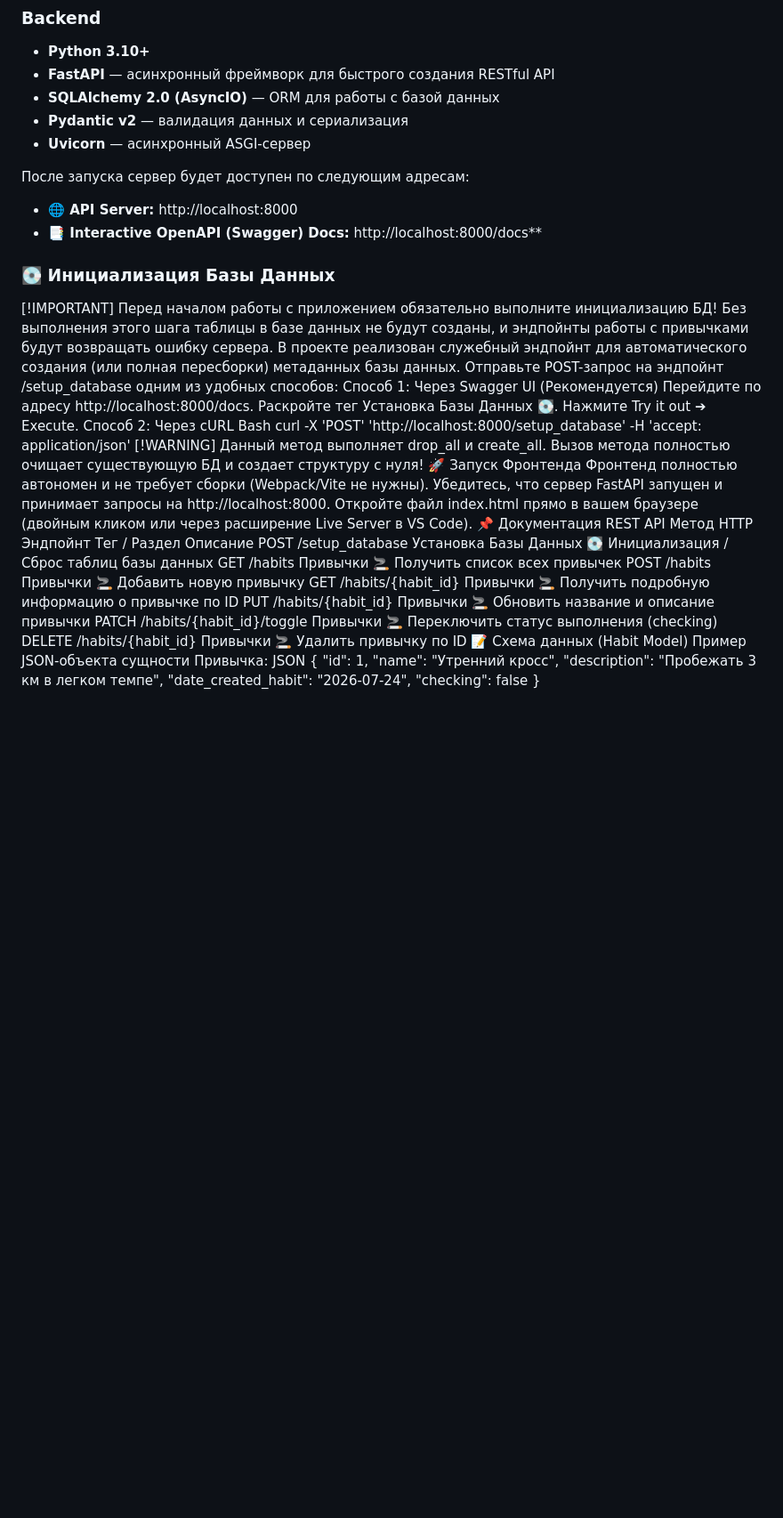
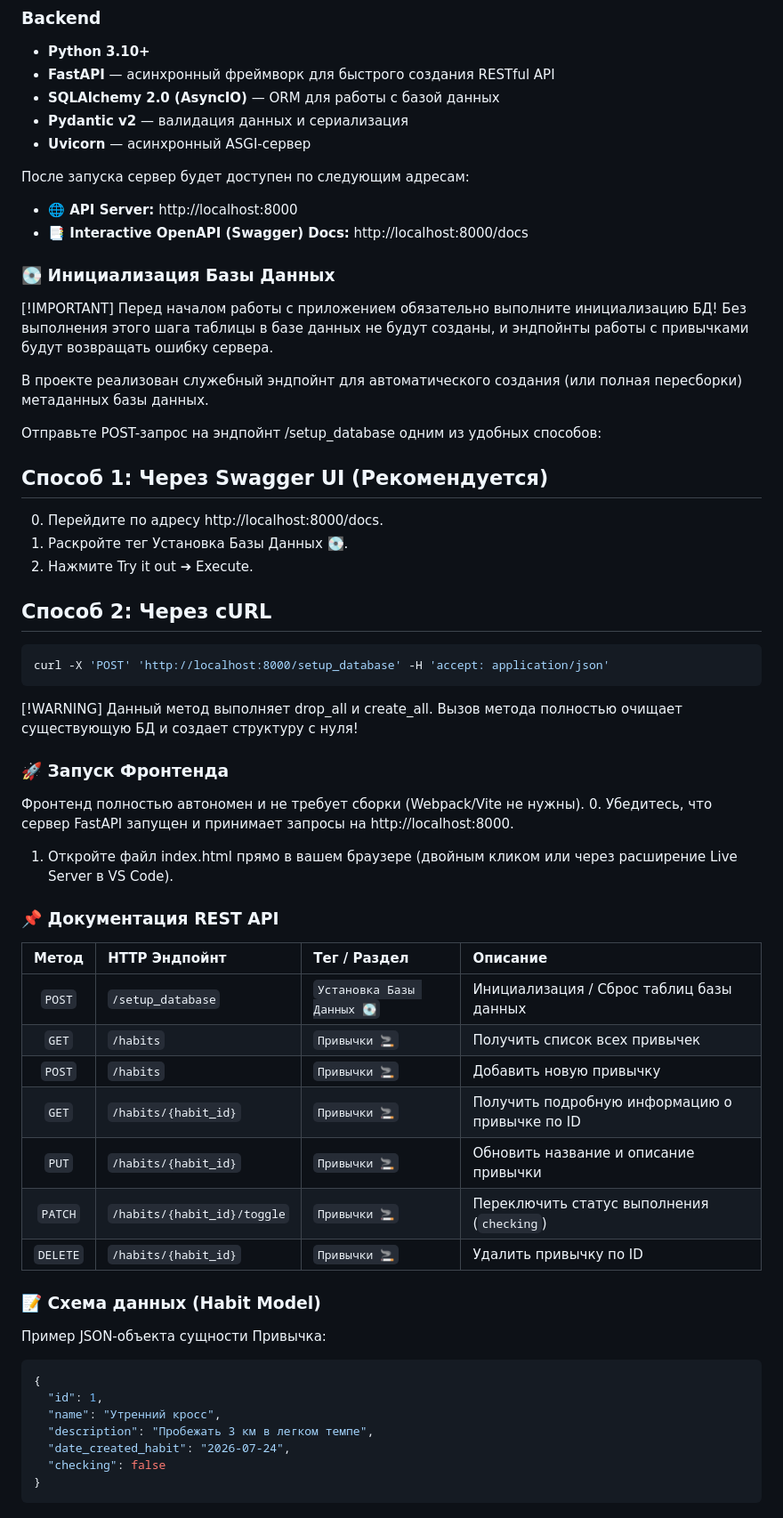
Before and after one commit to norwgwoods-iti/_Solvit_Tracker, a Markdown page: README.md, the part around the change. Shown at 89% size. GitHub-like rendering; blank space fills up the shorter version.

````diff
--- a/README.md
+++ b/README.md
@@ -64,39 +64,54 @@ uvicorn main:app --reload
 
 После запуска сервер будет доступен по следующим адресам:
 * **🌐 API Server:** http://localhost:8000
-* **📑 Interactive OpenAPI (Swagger) Docs:** http://localhost:8000/docs**
+* **📑 Interactive OpenAPI (Swagger) Docs:** http://localhost:8000/docs
 
 ### 💽 Инициализация Базы Данных
+
 [!IMPORTANT]
 Перед началом работы с приложением обязательно выполните инициализацию БД!
 Без выполнения этого шага таблицы в базе данных не будут созданы, и эндпойнты работы с привычками будут возвращать ошибку сервера.
+
 В проекте реализован служебный эндпойнт для автоматического создания (или полная пересборки) метаданных базы данных.
+
 Отправьте POST-запрос на эндпойнт /setup_database одним из удобных способов:
-Способ 1: Через Swagger UI (Рекомендуется)
-Перейдите по адресу http://localhost:8000/docs.
-Раскройте тег Установка Базы Данных 💽.
-Нажмите Try it out ➔ Execute.
-Способ 2: Через cURL
-Bash
+
+## Способ 1: Через Swagger UI (Рекомендуется)
+
+0. Перейдите по адресу http://localhost:8000/docs.
+1. Раскройте тег Установка Базы Данных 💽.
+2. Нажмите Try it out ➔ Execute.
+
+## Способ 2: Через cURL
+
+```Bash
 curl -X 'POST' 'http://localhost:8000/setup_database' -H 'accept: application/json'
+```
+
 [!WARNING]
 Данный метод выполняет drop_all и create_all. Вызов метода полностью очищает существующую БД и создает структуру с нуля!
-🚀 Запуск Фронтенда
+
+### 🚀 Запуск Фронтенда
 Фронтенд полностью автономен и не требует сборки (Webpack/Vite не нужны).
-Убедитесь, что сервер FastAPI запущен и принимает запросы на http://localhost:8000.
-Откройте файл index.html прямо в вашем браузере (двойным кликом или через расширение Live Server в VS Code).
-📌 Документация REST API
-Метод	HTTP Эндпойнт	Тег / Раздел	Описание
-POST	/setup_database	Установка Базы Данных 💽	Инициализация / Сброс таблиц базы данных
-GET	/habits	Привычки 🚬	Получить список всех привычек
-POST	/habits	Привычки 🚬	Добавить новую привычку
-GET	/habits/{habit_id}	Привычки 🚬	Получить подробную информацию о привычке по ID
-PUT	/habits/{habit_id}	Привычки 🚬	Обновить название и описание привычки
-PATCH	/habits/{habit_id}/toggle	Привычки 🚬	Переключить статус выполнения (checking)
-DELETE	/habits/{habit_id}	Привычки 🚬	Удалить привычку по ID
-📝 Схема данных (Habit Model)
+0. Убедитесь, что сервер FastAPI запущен и принимает запросы на http://localhost:8000.
+1. Откройте файл index.html прямо в вашем браузере (двойным кликом или через расширение Live Server в VS Code).
+
+### 📌 Документация REST API
+
+| Метод | HTTP Эндпойнт | Тег / Раздел | Описание |
+| :---: | :--- | :--- | :--- |
+| `POST` | `/setup_database` | `Установка Базы Данных 💽` | Инициализация / Сброс таблиц базы данных |
+| `GET` | `/habits` | `Привычки 🚬` | Получить список всех привычек |
+| `POST` | `/habits` | `Привычки 🚬` | Добавить новую привычку |
+| `GET` | `/habits/{habit_id}` | `Привычки 🚬` | Получить подробную информацию о привычке по ID |
+| `PUT` | `/habits/{habit_id}` | `Привычки 🚬` | Обновить название и описание привычки |
+| `PATCH` | `/habits/{habit_id}/toggle` | `Привычки 🚬` | Переключить статус выполнения (`checking`) |
+| `DELETE` | `/habits/{habit_id}` | `Привычки 🚬` | Удалить привычку по ID |
+
+### 📝 Схема данных (Habit Model)
 Пример JSON-объекта сущности Привычка:
-JSON
+
+```JSON
 {
   "id": 1,
   "name": "Утренний кросс",
@@ -104,3 +119,4 @@ JSON
   "date_created_habit": "2026-07-24",
   "checking": false
 }
+```
````
